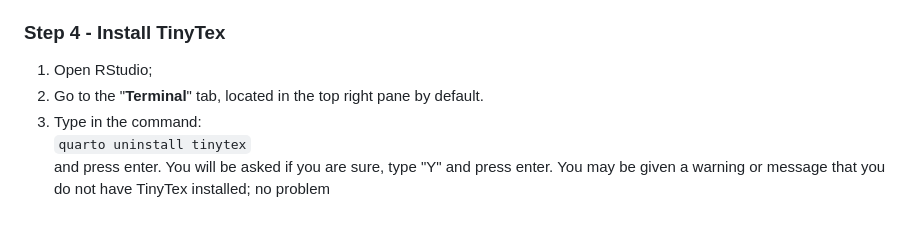
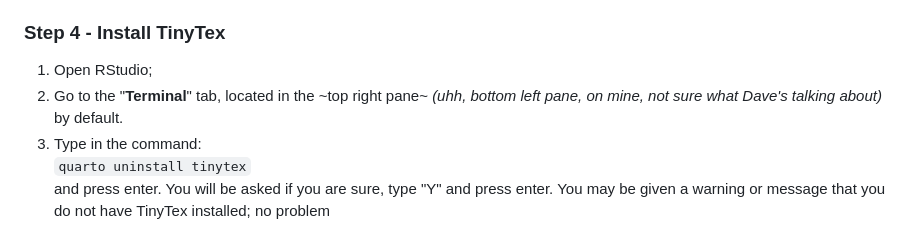
Before and after one commit to skyepaphora/TimeSeries_FA24, a Markdown page: Guides/SoftwareGuide_Windows.md, the part around the change. GitHub-like rendering.

Commit message:
added windows instructions

```diff
--- a/Guides/SoftwareGuide_Windows.md
+++ b/Guides/SoftwareGuide_Windows.md
@@ -32,7 +32,7 @@ $\quad$ (The webpage shown in the video has been reproduced, below.)
 
 ### Step 4 - Install TinyTex
 1. Open RStudio;
-2. Go to the "**Terminal**" tab, located in the top right pane by default.
+2. Go to the "**Terminal**" tab, located in the ~top right pane~ *(uhh, bottom left pane, on mine, not sure what Dave's talking about)* by default.
 3. Type in the command:\
 `quarto uninstall tinytex`\
 and press enter. You will be asked if you are sure, type "Y" and press enter. You may be given a warning or message that you do not have TinyTex installed; no problem
```
